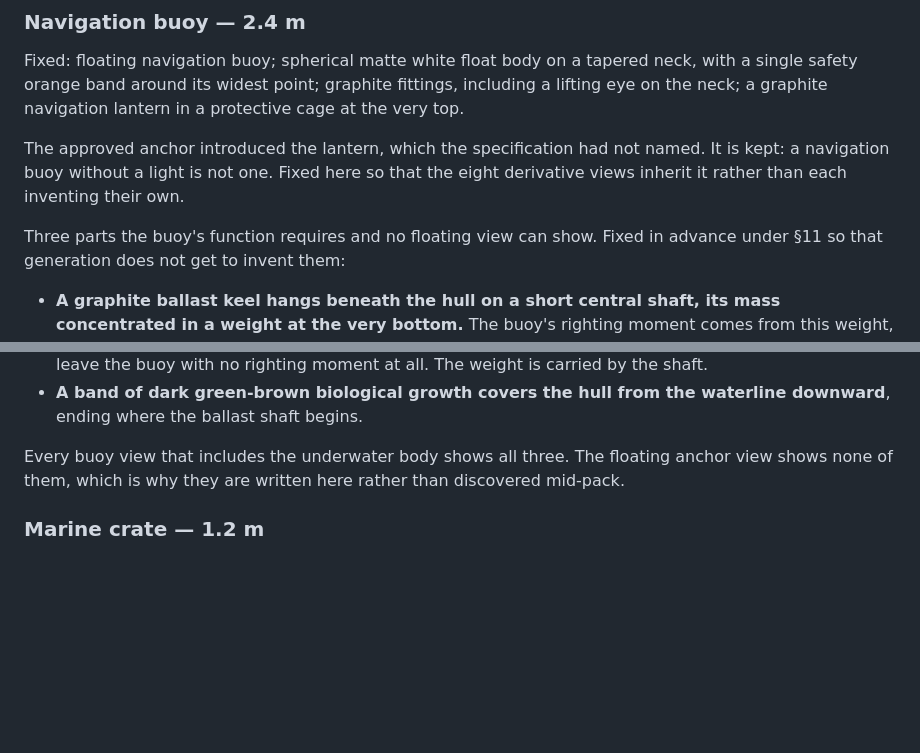
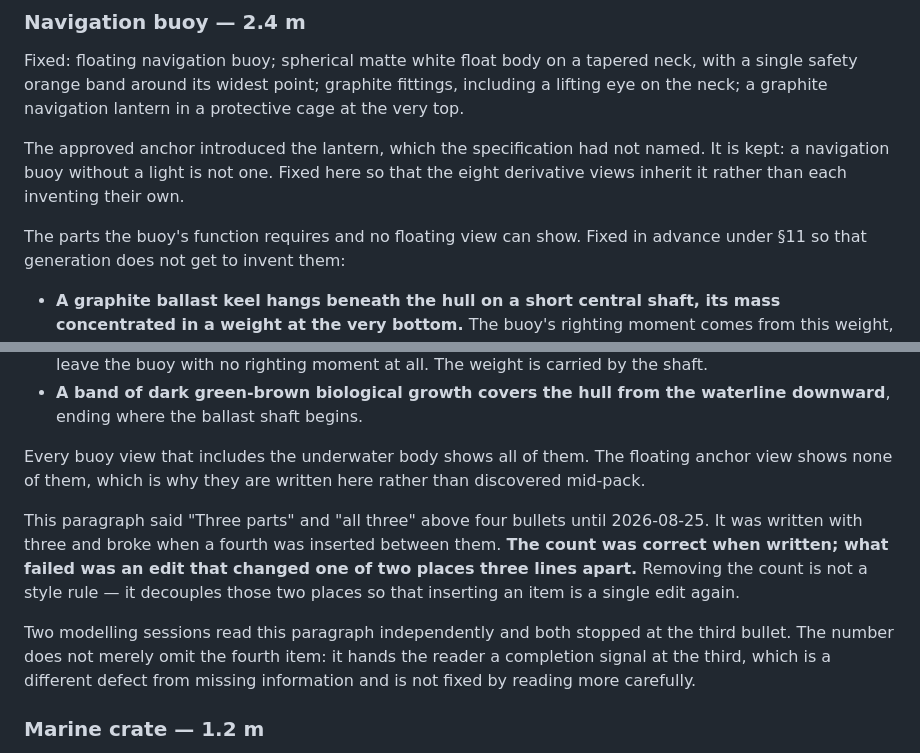
Before and after one commit to alexcz-a11y/real_water, a Markdown page: docs/reference-bible.md, 2 parts joined by grey strips. Rendered like a GitHub page; blank space fills up the shorter version.

Commit message:
docs: drop the buoy's introducer count and record the enumeration (#47)
The buoy's hidden-parts paragraph said "Three parts" and closed with "all
three" above four bullets. It was written with three and broke when a fourth
was inserted between them, so the count was correct when written and the edit
changed one of two places three lines apart. Two modelling sessions read it
independently and both stopped at the third bullet — the number hands the
reader a completion signal, which is not fixed by reading more carefully.

The whole Bible and all five pack records were enumerated for the same defect.
It is the only instance. Four other hits are false positives, recorded here so
that the next person does not repeat the scan:

  bible §10 crate   "Two graphite bands run over the lid…" — a new sentence
                    about the bands, not a count of the bullets above it.
  bible §10 struct  "Three parts the structure's function requires…" — the
                    introducer of the next block, not the closer of the one
                    before it. That block has exactly three bullets.
  bible §10 stack   "the one asset with no top view" — uniqueness, not a count.
  README-recovery   "This one has now been run" — a pronoun.

The crate and underwater-structure paragraphs have the same shape as the buoy's
and are both correct: the crate closes with "shows these" rather than a number,
and the structure's "names four" matches its four regions. The defect is not in
the shape, so a sweep that normalised every paragraph of this shape would have
turned two correct ones into errors.

```diff
--- a/docs/reference-bible.md
+++ b/docs/reference-bible.md
@@ -180,7 +180,7 @@ The approved anchor introduced the lantern, which the specification had not name
 navigation buoy without a light is not one. Fixed here so that the eight derivative views inherit it
 rather than each inventing their own.
 
-Three parts the buoy's function requires and no floating view can show. Fixed in advance under §11
+The parts the buoy's function requires and no floating view can show. Fixed in advance under §11
 so that generation does not get to invent them:
 
 - **A graphite ballast keel hangs beneath the hull on a short central shaft, its mass concentrated
@@ -198,8 +198,17 @@ so that generation does not get to invent them:
 - **A band of dark green-brown biological growth covers the hull from the waterline downward**,
   ending where the ballast shaft begins.
 
-Every buoy view that includes the underwater body shows all three. The floating anchor view shows
+Every buoy view that includes the underwater body shows all of them. The floating anchor view shows
 none of them, which is why they are written here rather than discovered mid-pack.
+
+This paragraph said "Three parts" and "all three" above four bullets until 2026-08-25. It was written
+with three and broke when a fourth was inserted between them. **The count was correct when written;
+what failed was an edit that changed one of two places three lines apart.** Removing the count is not
+a style rule — it decouples those two places so that inserting an item is a single edit again.
+
+Two modelling sessions read this paragraph independently and both stopped at the third bullet. The
+number does not merely omit the fourth item: it hands the reader a completion signal at the third,
+which is a different defect from missing information and is not fixed by reading more carefully.
 
 ### Marine crate — 1.2 m
 
```
